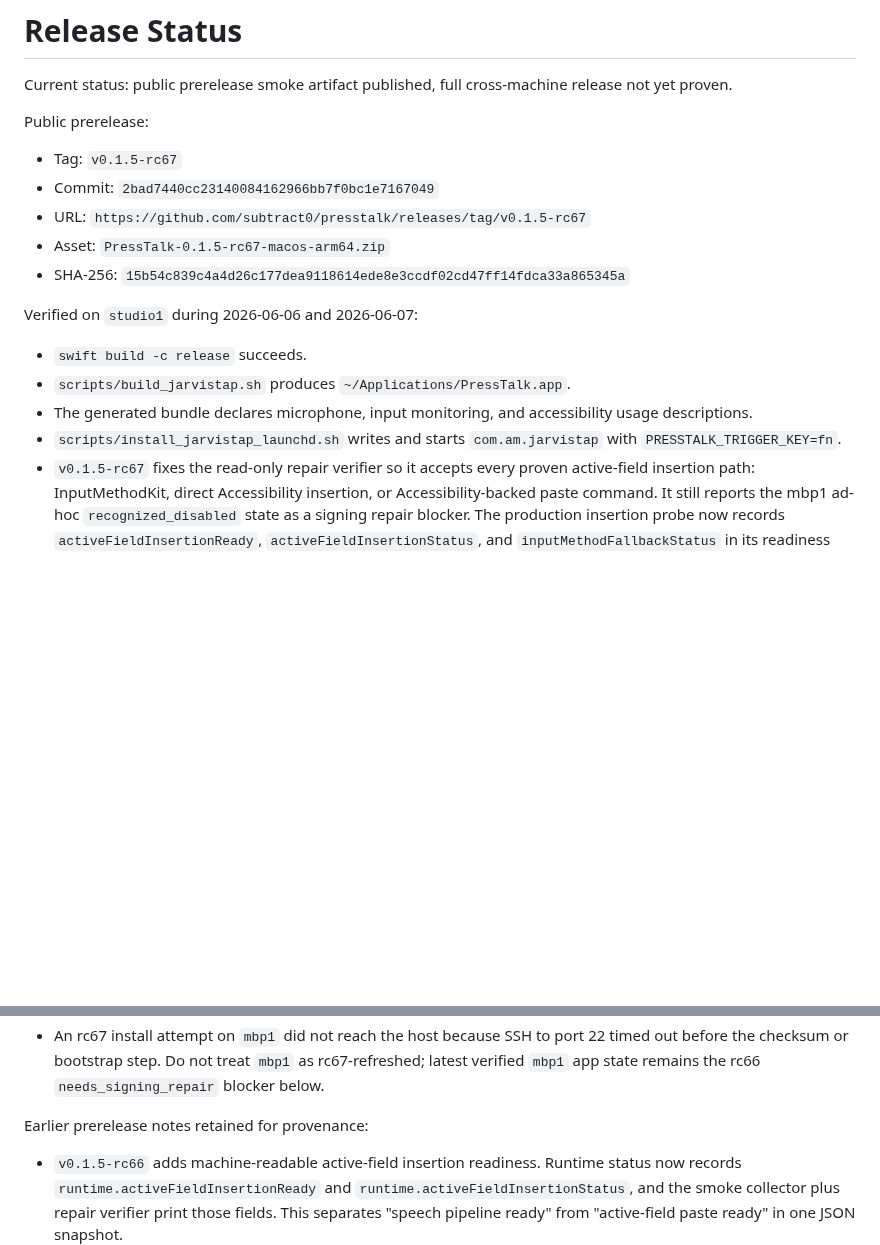
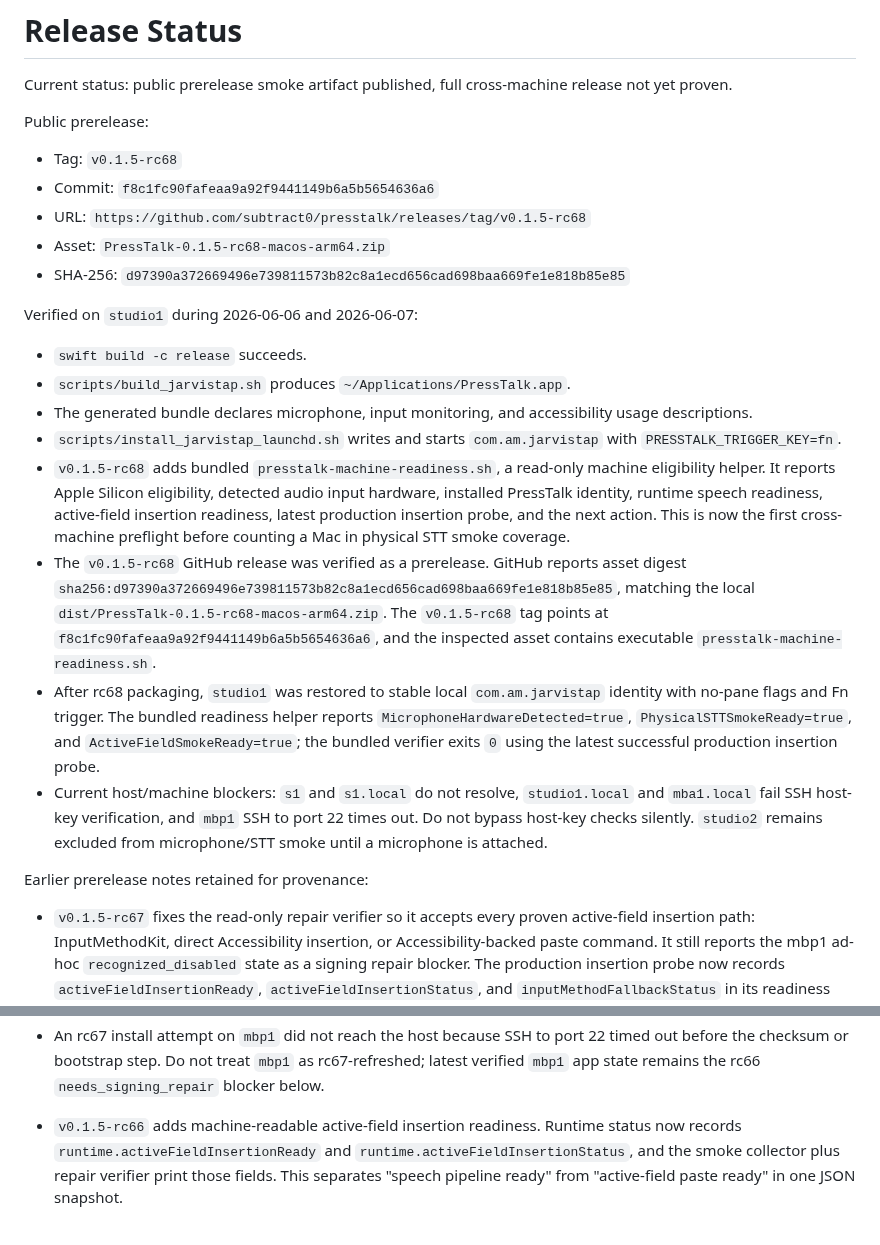
Before and after one commit to subtract0/presstalk, a Markdown page: docs/RELEASE_STATUS.md, 2 parts joined by grey strips. GitHub-like rendering; blank space fills up the shorter version.

Commit message:
Record PressTalk rc68 release

```diff
--- a/docs/RELEASE_STATUS.md
+++ b/docs/RELEASE_STATUS.md
@@ -5,11 +5,11 @@ release not yet proven.
 
 Public prerelease:
 
-- Tag: `v0.1.5-rc67`
-- Commit: `2bad7440cc23140084162966bb7f0bc1e7167049`
-- URL: `https://github.com/subtract0/presstalk/releases/tag/v0.1.5-rc67`
-- Asset: `PressTalk-0.1.5-rc67-macos-arm64.zip`
-- SHA-256: `15b54c839c4a4d26c177dea9118614ede8e3ccdf02cd47ff14fdca33a865345a`
+- Tag: `v0.1.5-rc68`
+- Commit: `f8c1fc90fafeaa9a92f9441149b6a5b5654636a6`
+- URL: `https://github.com/subtract0/presstalk/releases/tag/v0.1.5-rc68`
+- Asset: `PressTalk-0.1.5-rc68-macos-arm64.zip`
+- SHA-256: `d97390a372669496e739811573b82c8a1ecd656cad698baa669fe1e818b85e85`
 
 Verified on `studio1` during 2026-06-06 and 2026-06-07:
 
@@ -17,6 +17,31 @@ Verified on `studio1` during 2026-06-06 and 2026-06-07:
 - `scripts/build_jarvistap.sh` produces `~/Applications/PressTalk.app`.
 - The generated bundle declares microphone, input monitoring, and accessibility usage descriptions.
 - `scripts/install_jarvistap_launchd.sh` writes and starts `com.am.jarvistap` with `PRESSTALK_TRIGGER_KEY=fn`.
+- `v0.1.5-rc68` adds bundled `presstalk-machine-readiness.sh`, a read-only
+  machine eligibility helper. It reports Apple Silicon eligibility, detected
+  audio input hardware, installed PressTalk identity, runtime speech readiness,
+  active-field insertion readiness, latest production insertion probe, and the
+  next action. This is now the first cross-machine preflight before counting a
+  Mac in physical STT smoke coverage.
+- The `v0.1.5-rc68` GitHub release was verified as a prerelease. GitHub reports
+  asset digest
+  `sha256:d97390a372669496e739811573b82c8a1ecd656cad698baa669fe1e818b85e85`,
+  matching the local `dist/PressTalk-0.1.5-rc68-macos-arm64.zip`. The
+  `v0.1.5-rc68` tag points at
+  `f8c1fc90fafeaa9a92f9441149b6a5b5654636a6`, and the inspected asset contains
+  executable `presstalk-machine-readiness.sh`.
+- After rc68 packaging, `studio1` was restored to stable local
+  `com.am.jarvistap` identity with no-pane flags and Fn trigger. The bundled
+  readiness helper reports `MicrophoneHardwareDetected=true`,
+  `PhysicalSTTSmokeReady=true`, and `ActiveFieldSmokeReady=true`; the bundled
+  verifier exits `0` using the latest successful production insertion probe.
+- Current host/machine blockers: `s1` and `s1.local` do not resolve,
+  `studio1.local` and `mba1.local` fail SSH host-key verification, and `mbp1`
+  SSH to port 22 times out. Do not bypass host-key checks silently. `studio2`
+  remains excluded from microphone/STT smoke until a microphone is attached.
+
+Earlier prerelease notes retained for provenance:
+
 - `v0.1.5-rc67` fixes the read-only repair verifier so it accepts every proven
   active-field insertion path: InputMethodKit, direct Accessibility insertion,
   or Accessibility-backed paste command. It still reports the mbp1 ad-hoc
@@ -40,8 +65,6 @@ Verified on `studio1` during 2026-06-06 and 2026-06-07:
   22 timed out before the checksum or bootstrap step. Do not treat `mbp1` as
   rc67-refreshed; latest verified `mbp1` app state remains the rc66
   `needs_signing_repair` blocker below.
-
-Earlier prerelease notes retained for provenance:
 
 - `v0.1.5-rc66` adds machine-readable active-field insertion readiness.
   Runtime status now records `runtime.activeFieldInsertionReady` and
```
Also changed, not shown: docs/APPLE_SILICON_TESTING.md (+5 -5 lines).
